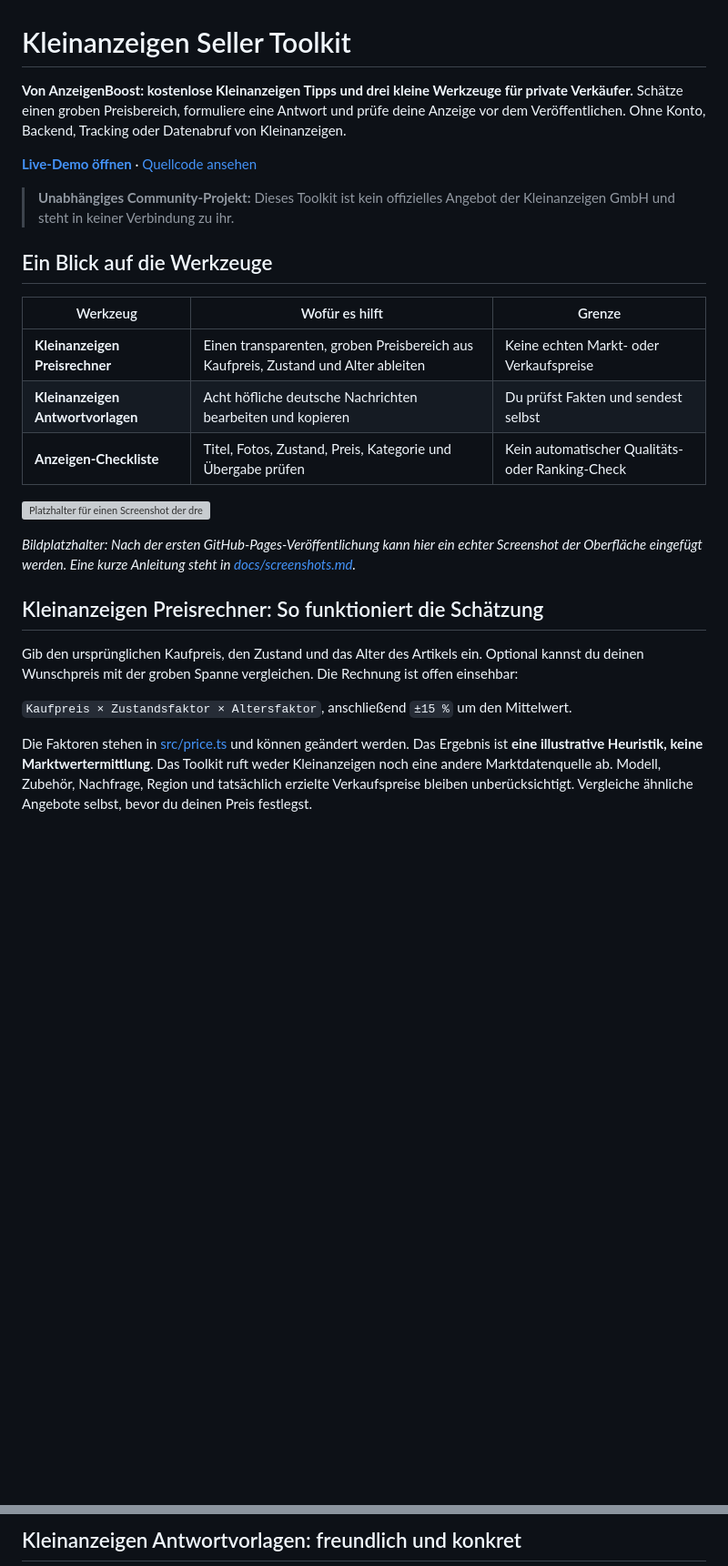
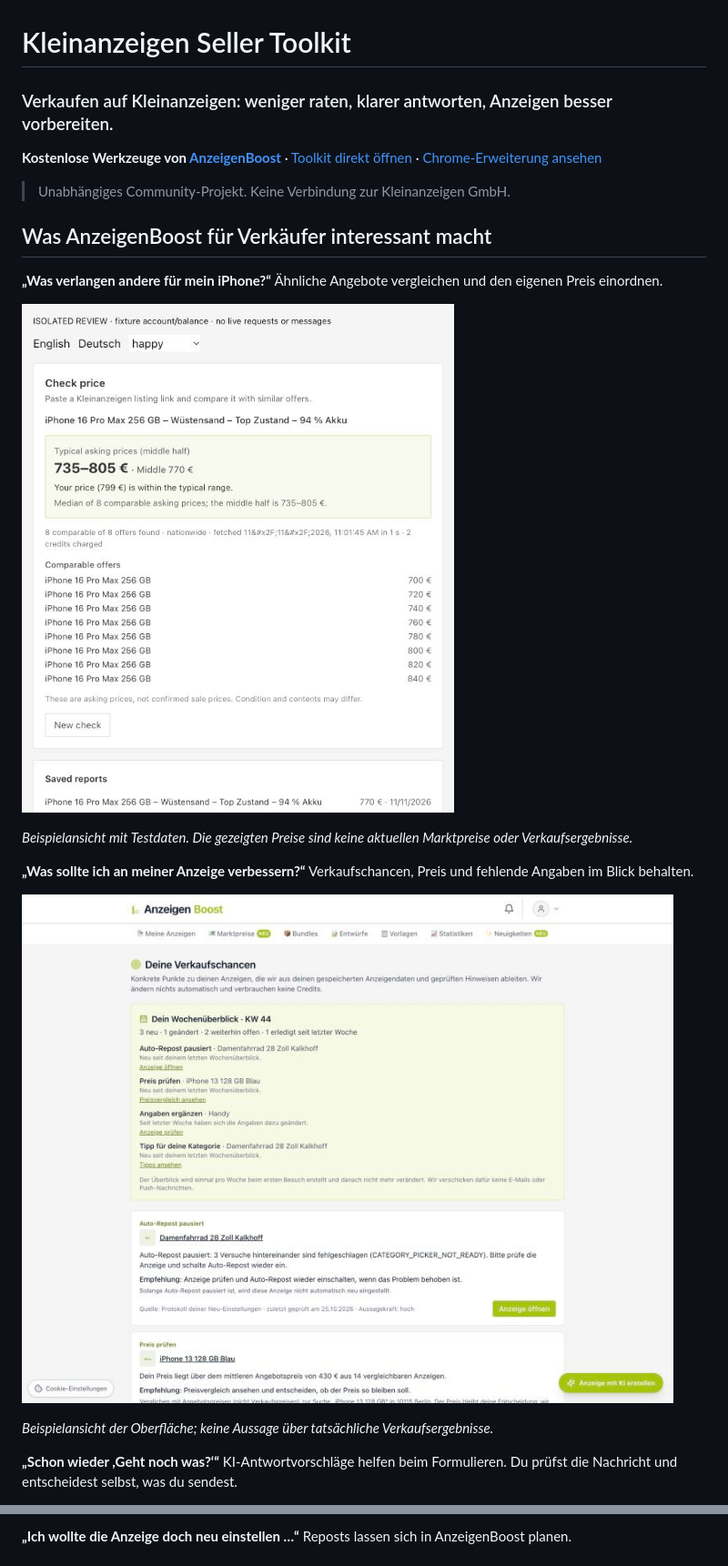
Before and after one commit to Rebaiahmed/kleinanzeigen-seller-toolkit, a Markdown page: README.md, 2 parts joined by grey strips. Shown at 91% size. Drawn GitHub-style; pictures changed too: docs/images/preischeck-demo.png (added), docs/images/verkaufschancen-demo.jpg (added); blank space fills up the shorter version; grey boxes are pictures that could not be loaded.

Commit message:
docs: showcase AnzeigenBoost with product images

```diff
--- a/README.md
+++ b/README.md
@@ -1,28 +1,24 @@
 # Kleinanzeigen Seller Toolkit
 
-**Von AnzeigenBoost: kostenlose Kleinanzeigen Tipps und drei kleine Werkzeuge für private Verkäufer.** Schätze einen groben Preisbereich, formuliere eine Antwort und prüfe deine Anzeige vor dem Veröffentlichen. Ohne Konto, Backend, Tracking oder Datenabruf von Kleinanzeigen.
+### Verkaufen auf Kleinanzeigen: weniger raten, klarer antworten, Anzeigen besser vorbereiten.
 
-**[Live-Demo öffnen](https://rebaiahmed.github.io/kleinanzeigen-seller-toolkit/)** · [Quellcode ansehen](https://github.com/Rebaiahmed/kleinanzeigen-seller-toolkit)
+**Kostenlose Werkzeuge von [AnzeigenBoost](https://anzeigenboost.de/)** · [Toolkit direkt öffnen](https://rebaiahmed.github.io/kleinanzeigen-seller-toolkit/) · [Chrome-Erweiterung ansehen](https://chromewebstore.google.com/detail/noagiapohlenpolcbeghlmngalapbobe)
 
-> **Unabhängiges Community-Projekt:** Dieses Toolkit ist kein offizielles Angebot der Kleinanzeigen GmbH und steht in keiner Verbindung zu ihr.
+> Unabhängiges Community-Projekt. Keine Verbindung zur Kleinanzeigen GmbH.
 
-## Ein Blick auf die Werkzeuge
+## Was AnzeigenBoost für Verkäufer interessant macht
 
-| Werkzeug | Wofür es hilft | Grenze |
-| --- | --- | --- |
-| **Kleinanzeigen Preisrechner** | Einen transparenten, groben Preisbereich aus Kaufpreis, Zustand und Alter ableiten | Keine echten Markt- oder Verkaufspreise |
-| **Kleinanzeigen Antwortvorlagen** | Acht höfliche deutsche Nachrichten bearbeiten und kopieren | Du prüfst Fakten und sendest selbst |
-| **Anzeigen-Checkliste** | Titel, Fotos, Zustand, Preis, Kategorie und Übergabe prüfen | Kein automatischer Qualitäts- oder Ranking-Check |
+**„Was verlangen andere für mein iPhone?“** Ähnliche Angebote vergleichen und den eigenen Preis einordnen.
 
-![Platzhalter für einen Screenshot der drei Werkzeuge](docs/screenshot-placeholder.svg)
+![Demonstration des AnzeigenBoost Preischecks mit vergleichbaren Angeboten](docs/images/preischeck-demo.png)
 
-*Bildplatzhalter: Nach der ersten GitHub-Pages-Veröffentlichung kann hier ein echter Screenshot der Oberfläche eingefügt werden. Eine kurze Anleitung steht in [docs/screenshots.md](docs/screenshots.md).*
+*Beispielansicht mit Testdaten. Die gezeigten Preise sind keine aktuellen Marktpreise oder Verkaufsergebnisse.*
 
-## Kleinanzeigen Preisrechner: So funktioniert die Schätzung
+**„Was sollte ich an meiner Anzeige verbessern?“** Verkaufschancen, Preis und fehlende Angaben im Blick behalten.
 
-Gib den ursprünglichen Kaufpreis, den Zustand und das Alter des Artikels ein. Optional kannst du deinen Wunschpreis mit der groben Spanne vergleichen. Die Rechnung ist offen einsehbar:
+![AnzeigenBoost Oberfläche mit Hinweisen zu Verkaufschancen und Anzeigen](docs/images/verkaufschancen-demo.jpg)
 
-`Kaufpreis × Zustandsfaktor × Altersfaktor`, anschließend `±15 %` um den Mittelwert.
+*Beispielansicht der Oberfläche; keine Aussage über tatsächliche Verkaufsergebnisse.*
 
-Die Faktoren stehen in [src/price.ts](src/price.ts) und können geändert werden. Das Ergebnis ist **eine illustrative Heuristik, keine Marktwertermittlung**. Das Toolkit ruft weder Kleinanzeigen noch eine andere Marktdatenquelle ab. Modell, Zubehör, Nachfrage, Region und tatsächlich erzielte Verkaufspreise bleiben unberücksichtigt. Vergleiche ähnliche Angebote selbst, bevor du deinen Preis festlegst.
+**„Schon wieder ,Geht noch was?‘“** KI-Antwortvorschläge helfen beim Formulieren. Du prüfst die Nachricht und entscheidest selbst, was du sendest.
 
@@ -30,3 +26,3 @@ Ein Rechenbeispiel findest du unter [examples/preisbeispiel.md](examples/preisbe
 
-## Kleinanzeigen Antwortvorlagen: freundlich und konkret
+**„Ich wollte die Anzeige doch neu einstellen …“** Reposts lassen sich in AnzeigenBoost planen.
 
```
Also changed, not shown: other parts of README.md (+19 -40 lines), docs/screenshots.md (deleted, +0 -11 lines), 3 other files.
